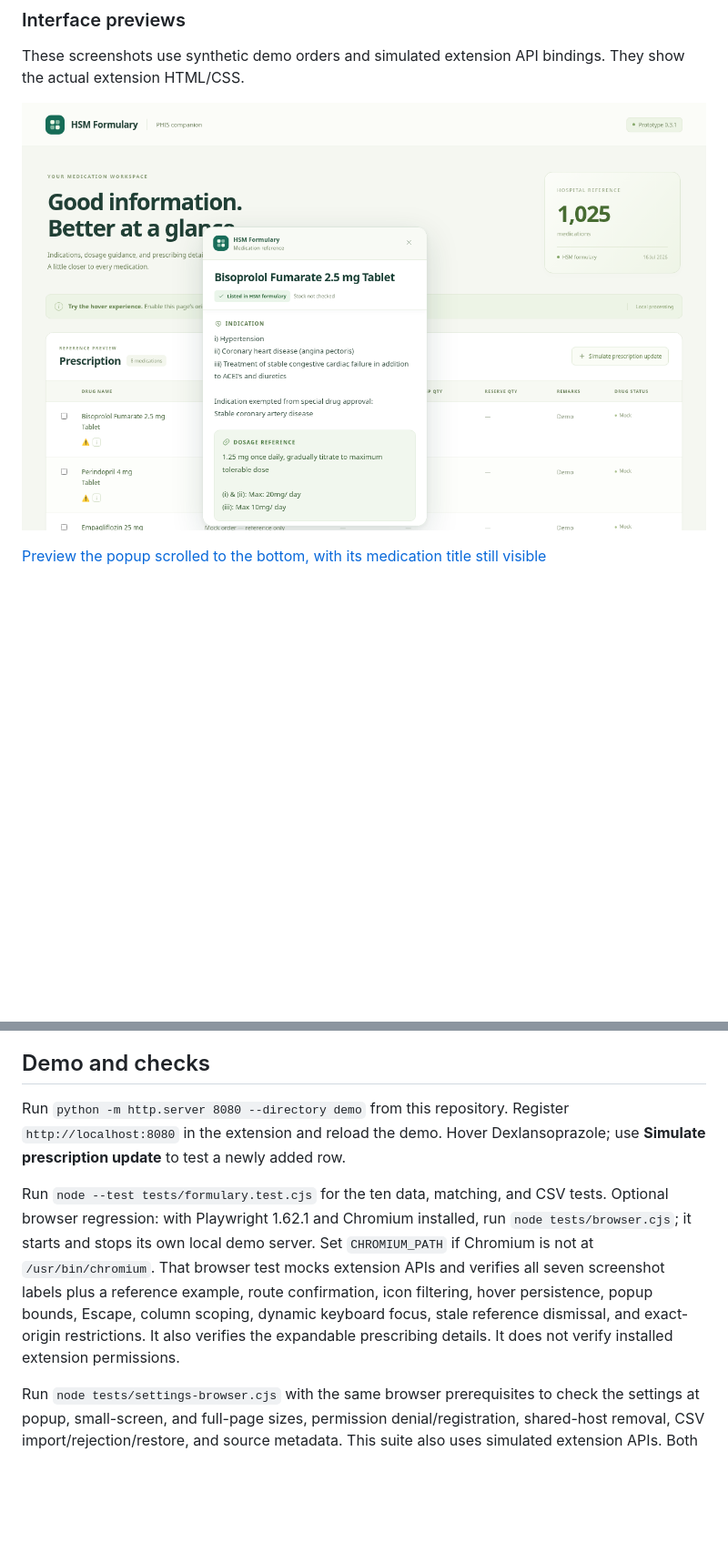
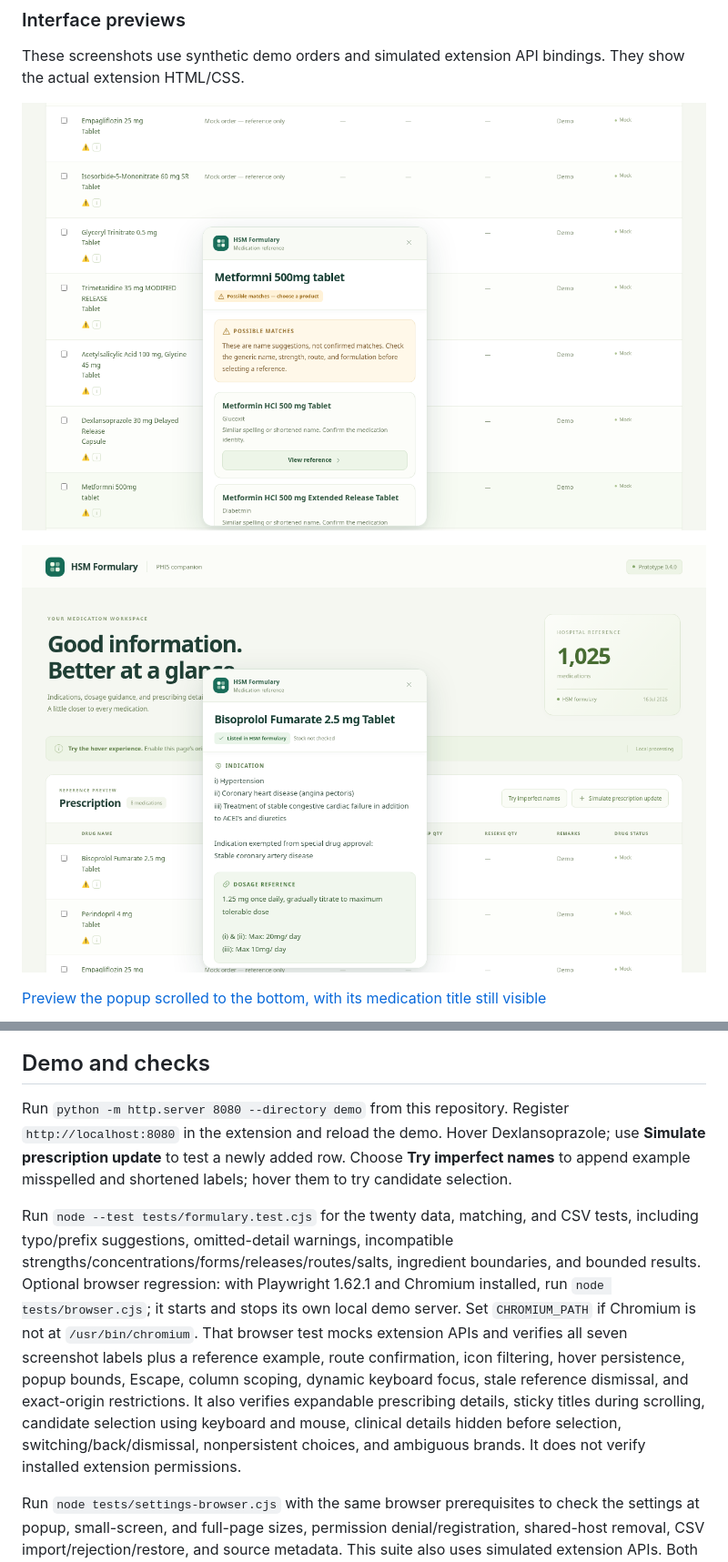
Before and after one commit to vasfplhsm/PHIS-HSM-Formulary-Integration, a Markdown page: README.md, 2 parts joined by grey strips. Shown: that part at 91% size. Rendered like a GitHub page; pictures changed too: docs/previews/medication-popup.png, docs/previews/possible-matches.png (added); blank space fills up the shorter version.

Commit message:
Add conservative possible matches with explicit product selection

```diff
--- a/README.md
+++ b/README.md
@@ -13,6 +26,8 @@ Settings now show the active source, formatted update date, medication count, co
 ### Interface previews
 
 These screenshots use synthetic demo orders and simulated extension API bindings. They show the actual extension HTML/CSS.
+
+![Possible medication matches requiring product selection](docs/previews/possible-matches.png)
 
 ![Medication reference popup](docs/previews/medication-popup.png)
 
@@ -39,9 +54,9 @@ Chrome uses `chrome://extensions` with the same steps. Addresses are configurabl
 
 ## Demo and checks
 
-Run `python -m http.server 8080 --directory demo` from this repository. Register `http://localhost:8080` in the extension and reload the demo. Hover Dexlansoprazole; use **Simulate prescription update** to test a newly added row.
+Run `python -m http.server 8080 --directory demo` from this repository. Register `http://localhost:8080` in the extension and reload the demo. Hover Dexlansoprazole; use **Simulate prescription update** to test a newly added row. Choose **Try imperfect names** to append example misspelled and shortened labels; hover them to try candidate selection.
 
-Run `node --test tests/formulary.test.cjs` for the ten data, matching, and CSV tests. Optional browser regression: with Playwright 1.62.1 and Chromium installed, run `node tests/browser.cjs`; it starts and stops its own local demo server. Set `CHROMIUM_PATH` if Chromium is not at `/usr/bin/chromium`. That browser test mocks extension APIs and verifies all seven screenshot labels plus a reference example, route confirmation, icon filtering, hover persistence, popup bounds, Escape, column scoping, dynamic keyboard focus, stale reference dismissal, and exact-origin restrictions. It also verifies the expandable prescribing details. It does not verify installed extension permissions.
+Run `node --test tests/formulary.test.cjs` for the twenty data, matching, and CSV tests, including typo/prefix suggestions, omitted-detail warnings, incompatible strengths/concentrations/forms/releases/routes/salts, ingredient boundaries, and bounded results. Optional browser regression: with Playwright 1.62.1 and Chromium installed, run `node tests/browser.cjs`; it starts and stops its own local demo server. Set `CHROMIUM_PATH` if Chromium is not at `/usr/bin/chromium`. That browser test mocks extension APIs and verifies all seven screenshot labels plus a reference example, route confirmation, icon filtering, hover persistence, popup bounds, Escape, column scoping, dynamic keyboard focus, stale reference dismissal, and exact-origin restrictions. It also verifies expandable prescribing details, sticky titles during scrolling, candidate selection using keyboard and mouse, clinical details hidden before selection, switching/back/dismissal, nonpersistent choices, and ambiguous brands. It does not verify installed extension permissions.
 
 Run `node tests/settings-browser.cjs` with the same browser prerequisites to check the settings at popup, small-screen, and full-page sizes, permission denial/registration, shared-host removal, CSV import/rejection/restore, and source metadata. This suite also uses simulated extension APIs. Both browser suites start and stop their own local servers. Optional: set `PHIS_SCREENSHOT_DIR` to save screenshots during these runs.
 
```
Also changed, not shown: other parts of README.md (+16 -3 lines), docs/previews/medication-popup-scrolled.png, docs/previews/settings.png, 9 other files.
